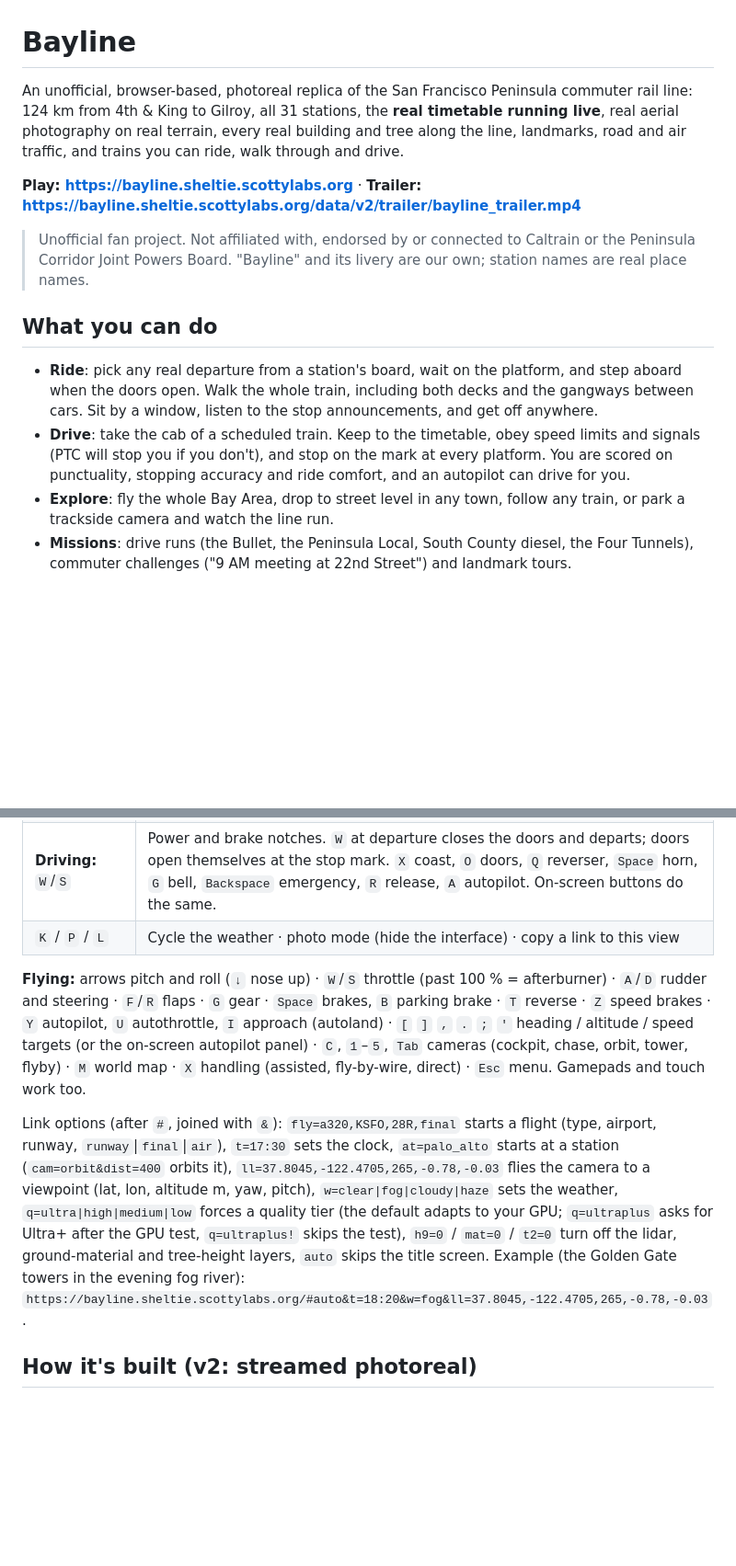
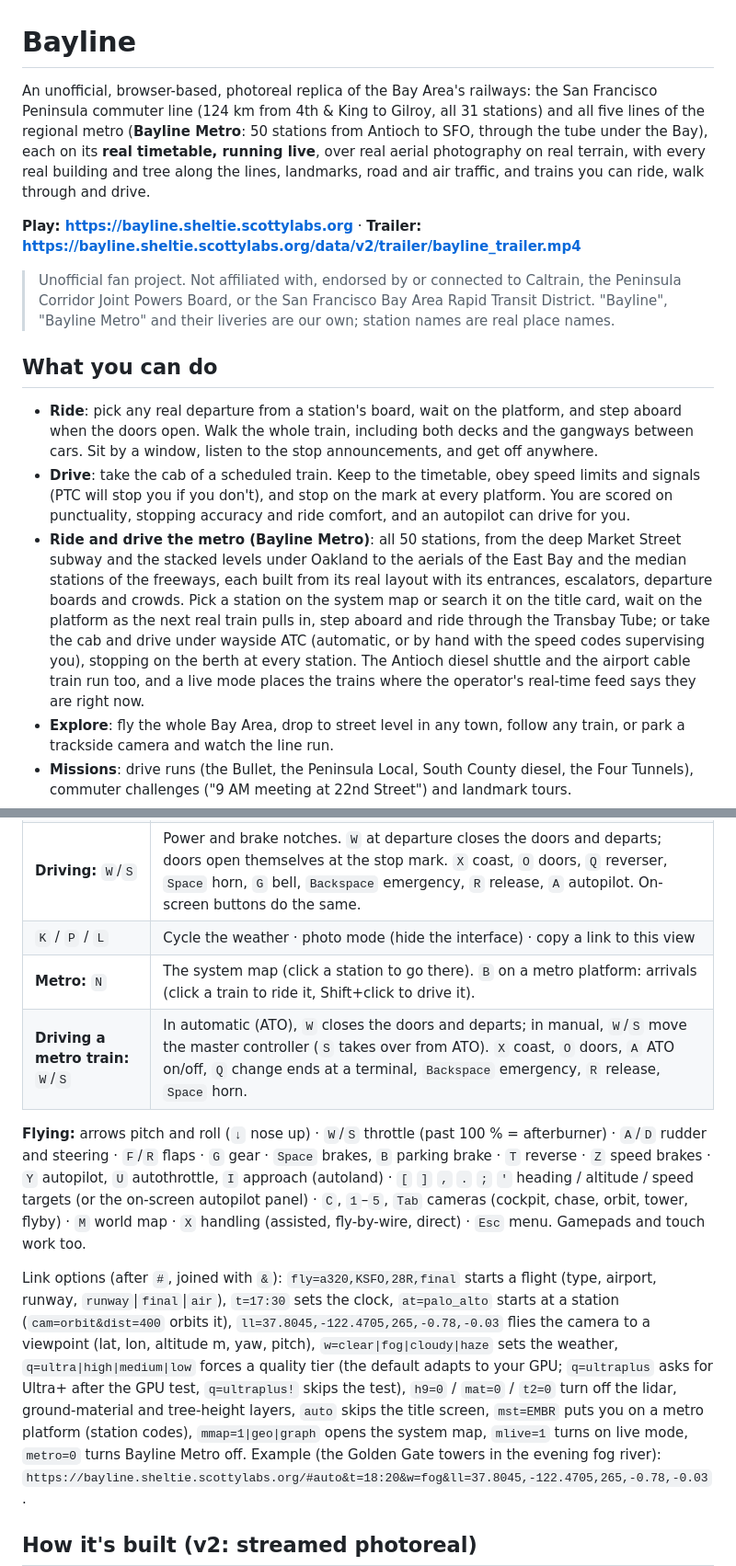
Before and after one commit to scottylabs-labrador/bayline, a Markdown page: README.md, 2 parts joined by grey strips. Shown at 92% size. Drawn GitHub-style; blank space fills up the shorter version.

```diff
--- a/README.md
+++ b/README.md
@@ -1,15 +1,16 @@
 # Bayline
 
-An unofficial, browser-based, photoreal replica of the San Francisco Peninsula commuter rail line:
-124 km from 4th & King to Gilroy, all 31 stations, the **real timetable running live**, real aerial
-photography on real terrain, every real building and tree along the line, landmarks, road and air
-traffic, and trains you can ride, walk through and drive.
+An unofficial, browser-based, photoreal replica of the Bay Area's railways: the San Francisco Peninsula
+commuter line (124 km from 4th & King to Gilroy, all 31 stations) and all five lines of the regional metro
+(**Bayline Metro**: 50 stations from Antioch to SFO, through the tube under the Bay), each on its **real
+timetable, running live**, over real aerial photography on real terrain, with every real building and tree
+along the lines, landmarks, road and air traffic, and trains you can ride, walk through and drive.
 
 **Play: https://bayline.sheltie.scottylabs.org** · **Trailer: https://bayline.sheltie.scottylabs.org/data/v2/trailer/bayline_trailer.mp4**
 
-> Unofficial fan project. Not affiliated with, endorsed by or connected to Caltrain or the
-> Peninsula Corridor Joint Powers Board. "Bayline" and its livery are our own; station names are
-> real place names.
+> Unofficial fan project. Not affiliated with, endorsed by or connected to Caltrain, the Peninsula
+> Corridor Joint Powers Board, or the San Francisco Bay Area Rapid Transit District. "Bayline",
+> "Bayline Metro" and their liveries are our own; station names are real place names.
 
 ## What you can do
 
@@ -19,6 +20,14 @@ traffic, and trains you can ride, walk through and drive.
 - **Drive**: take the cab of a scheduled train. Keep to the timetable, obey speed limits and
   signals (PTC will stop you if you don't), and stop on the mark at every platform. You are
   scored on punctuality, stopping accuracy and ride comfort, and an autopilot can drive for you.
+- **Ride and drive the metro (Bayline Metro)**: all 50 stations, from the deep Market Street subway and the
+  stacked levels under Oakland to the aerials of the East Bay and the median stations of the freeways, each
+  built from its real layout with its entrances, escalators, departure boards and crowds. Pick a station on the
+  system map or search it on the title card, wait on the platform as the next real train pulls in, step aboard
+  and ride through the Transbay Tube; or take the cab and drive under wayside ATC (automatic, or by hand with the
+  speed codes supervising you), stopping on the berth at every station. The Antioch diesel shuttle and the
+  airport cable train run too, and a live mode places the trains where the operator's real-time feed says they
+  are right now.
 - **Explore**: fly the whole Bay Area, drop to street level in any town, follow any train, or park
   a trackside camera and watch the line run.
 - **Missions**: drive runs (the Bullet, the Peninsula Local, South County diesel, the Four
@@ -58,6 +67,8 @@ time up.
 | `-` / `=` / `0` | Slow down / speed up time / back to live |
 | **Driving:** `W`/`S` | Power and brake notches. `W` at departure closes the doors and departs; doors open themselves at the stop mark. `X` coast, `O` doors, `Q` reverser, `Space` horn, `G` bell, `Backspace` emergency, `R` release, `A` autopilot. On-screen buttons do the same. |
 | `K` / `P` / `L` | Cycle the weather · photo mode (hide the interface) · copy a link to this view |
+| **Metro:** `N` | The system map (click a station to go there). `B` on a metro platform: arrivals (click a train to ride it, Shift+click to drive it). |
+| **Driving a metro train:** `W`/`S` | In automatic (ATO), `W` closes the doors and departs; in manual, `W`/`S` move the master controller (`S` takes over from ATO). `X` coast, `O` doors, `A` ATO on/off, `Q` change ends at a terminal, `Backspace` emergency, `R` release, `Space` horn. |
 
 **Flying:** arrows pitch and roll (`↓` nose up) · `W`/`S` throttle (past 100 % = afterburner) · `A`/`D` rudder and
 steering · `F`/`R` flaps · `G` gear · `Space` brakes, `B` parking brake · `T` reverse · `Z` speed brakes · `Y`
@@ -69,7 +80,9 @@ Link options (after `#`, joined with `&`): `fly=a320,KSFO,28R,final` starts a fl
 (`cam=orbit&dist=400` orbits it), `ll=37.8045,-122.4705,265,-0.78,-0.03` flies the camera to a viewpoint (lat, lon, altitude m, yaw,
 pitch), `w=clear|fog|cloudy|haze` sets the weather, `q=ultra|high|medium|low` forces a
 quality tier (the default adapts to your GPU; `q=ultraplus` asks for Ultra+ after the GPU test, `q=ultraplus!` skips
-the test), `h9=0` / `mat=0` / `t2=0` turn off the lidar, ground-material and tree-height layers, `auto` skips the title screen. Example (the Golden Gate towers in the evening fog
+the test), `h9=0` / `mat=0` / `t2=0` turn off the lidar, ground-material and tree-height layers, `auto` skips the title screen,
+`mst=EMBR` puts you on a metro platform (station codes), `mmap=1|geo|graph` opens the system map, `mlive=1` turns on
+live mode, `metro=0` turns Bayline Metro off. Example (the Golden Gate towers in the evening fog
 river): `https://bayline.sheltie.scottylabs.org/#auto&t=18:20&w=fog&ll=37.8045,-122.4705,265,-0.78,-0.03`.
 
 ## How it's built (v2: streamed photoreal)
```
Also changed, not shown: other parts of README.md (+36 -0 lines).
